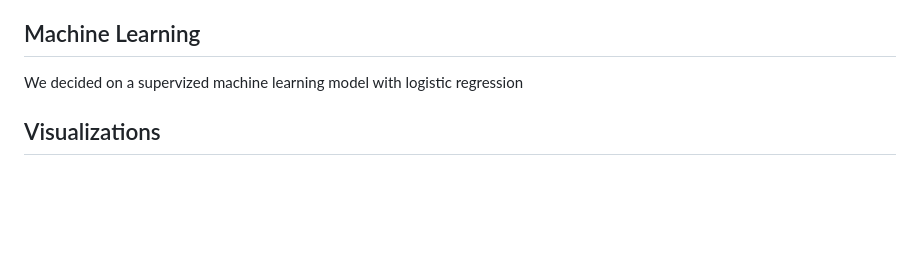
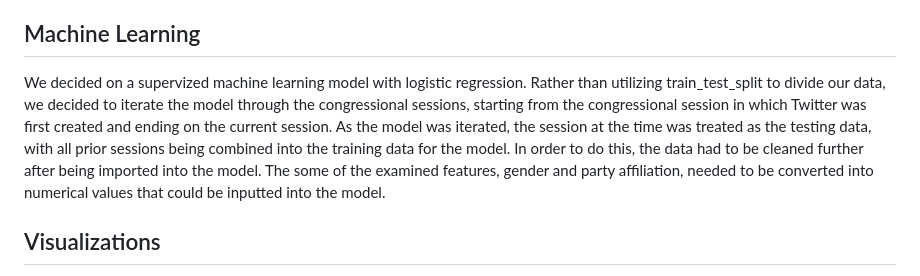
Before and after one commit to timjb96/US-Congress-Twitter-Analysis, a Markdown page: README.md, the part around the change. Drawn GitHub-style; blank space fills up the shorter version.

```diff
--- a/README.md
+++ b/README.md
@@ -55,7 +55,7 @@ California, District 31 107th (2001-2003)</br>
 
 
 ## Machine Learning
-We decided on a supervized machine learning model with logistic regression
+We decided on a supervized machine learning model with logistic regression. Rather than utilizing train_test_split to divide our data, we decided to iterate the model through the congressional sessions, starting from the congressional session in which Twitter was first created and ending on the current session. As the model was iterated, the session at the time was treated as the testing data, with all prior sessions being combined into the training data for the model. In order to do this, the data had to be cleaned further after being imported into the model. The some of the examined features, gender and party affiliation, needed to be converted into numerical values that could be inputted into the model.
 ## Visualizations
 For our Visualizations, we wanted to demonstrate the changes in Twitter usage over time, by creating dashboards that demonstrated the demographic breakdown for each Congress Session. Within these dashboards would be displayed charts to visualize the number of Twitter Adoptees per session, broken down by Party, State, and Gender, as well as total Twitter usage within that congress session (including Twitter accounts created before that specific session) broken down by party and gender.
 
```
